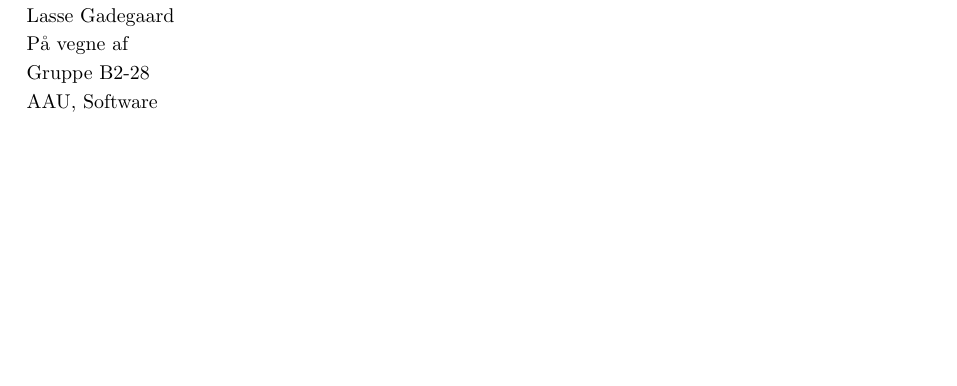
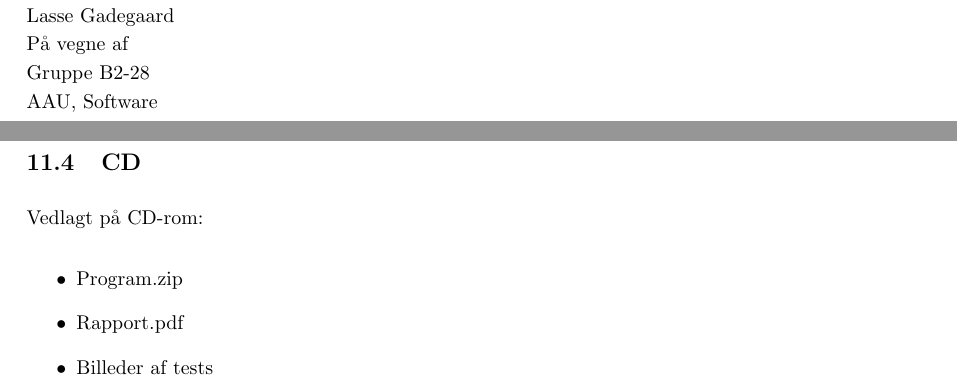
Before and after one commit to AAUSoftwareStudentGroup/P1-Raytracing, a LaTeX document (problem/main.tex, which reads problem/sections/bilag.tex): part of page 60 of 61 before the commit and two parts of pages 60 and 61 of 62 after it, the two joined at a grey line, cut so that both start at the same text, the shorter picture padded with empty space. Compiled offline with pdfLaTeX.

Commit message:
CD afsnit i bilag

```diff
--- a/problem/sections/bilag.tex
+++ b/problem/sections/bilag.tex
@@ -153,9 +153,22 @@ På vegne af\newline
 Gruppe B2-28\newline
 AAU, Software
 
+%clearpage for at CD er på egen side
+\clearpage
+\subsection{CD}
+
+Vedlagt på CD-rom:
+
+\begin{itemize}
+  \item Program.zip
+  \item Rapport.pdf
+  \item Billeder af tests
+\end{itemize}
+
+
+
 %clearpage for at få projektforslag på egen side
 \clearpage
-
 \subsection{Projektforslag}
 
 \section*{INDSÆT EMNE}
```
